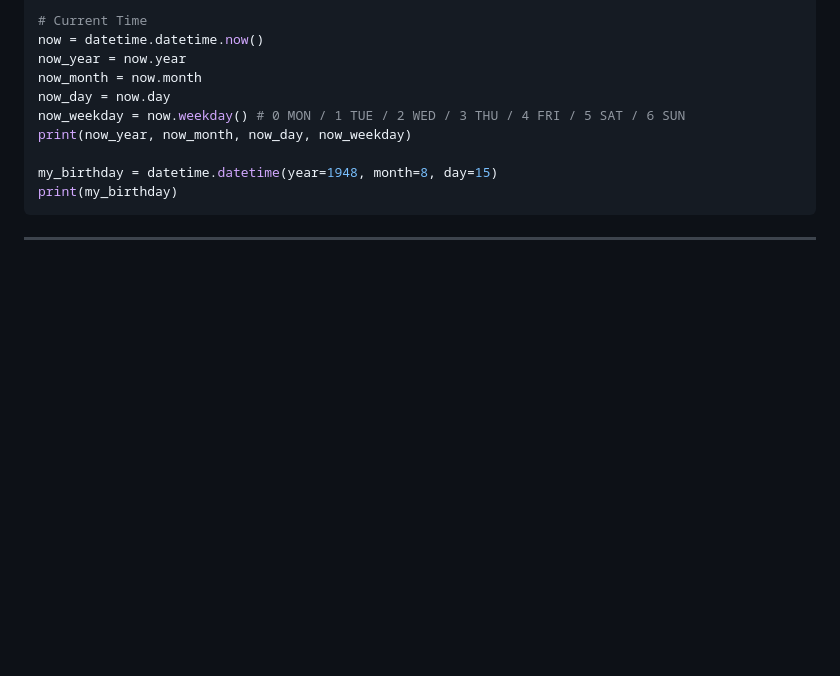
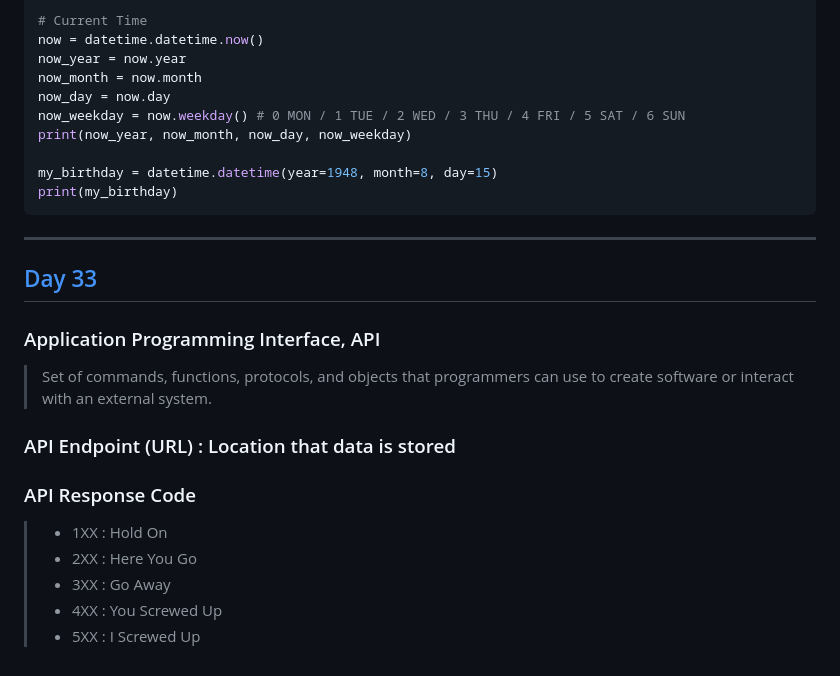
Before and after one commit to itisyijy/100Days4Python, a Markdown page: README.md, the part around the change. GitHub-like rendering; blank space fills up the shorter version.

Commit message:
README : Day33, API

````diff
--- a/README.md
+++ b/README.md
@@ -747,3 +747,16 @@ print(my_birthday)
 ```
 
 ---
+
+## [Day 33]()
+### Application Programming Interface, API
+> Set of commands, functions, protocols, and objects
+> that programmers can use to create software or interact with an external system.
+
+### API Endpoint (URL) : Location that data is stored
+### API Response Code
+> - 1XX : Hold On
+> - 2XX : Here You Go
+> - 3XX : Go Away
+> - 4XX : You Screwed Up
+> - 5XX : I Screwed Up
````
